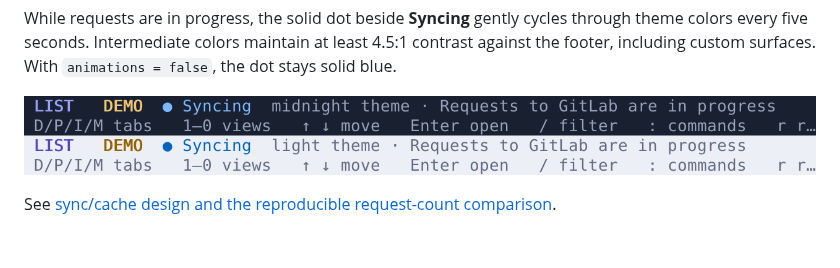
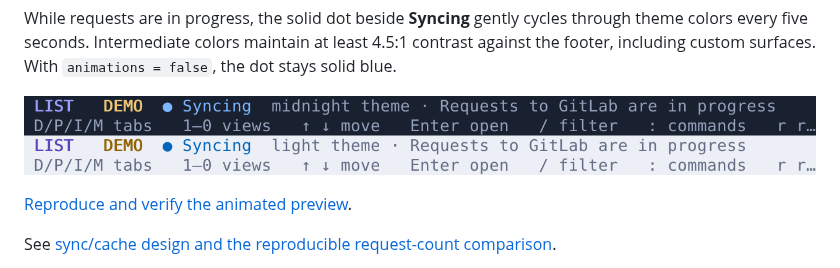
Before and after one commit to maurice/cronk, a Markdown page: README.md, the part around the change. GitHub-like rendering; pictures changed too: docs/syncing-status.gif; blank space fills up the shorter version.

```diff
--- a/README.md
+++ b/README.md
@@ -220,6 +220,8 @@ While requests are in progress, the solid dot beside **Syncing** gently cycles t
 
 ![Five-second syncing color cycle in midnight and light themes, using fictional demo data](docs/syncing-status.gif)
 
+[Reproduce and verify the animated preview](docs/syncing-preview.md).
+
 See [sync/cache design and the reproducible request-count comparison](docs/sync-cache.md).
 
 No background service, telemetry, third-party data service, or agent invocation is involved. Runtime network traffic goes only to your configured GitLab instance. The workspace TOML contains configuration/navigation, not cached GitLab content or tokens; job traces remain memory-only. Cache initialization errors are reported and fall back to memory-only operation.
```
Also changed, not shown: docs/syncing-preview.md (added, +24 -0 lines), 1 other file.
